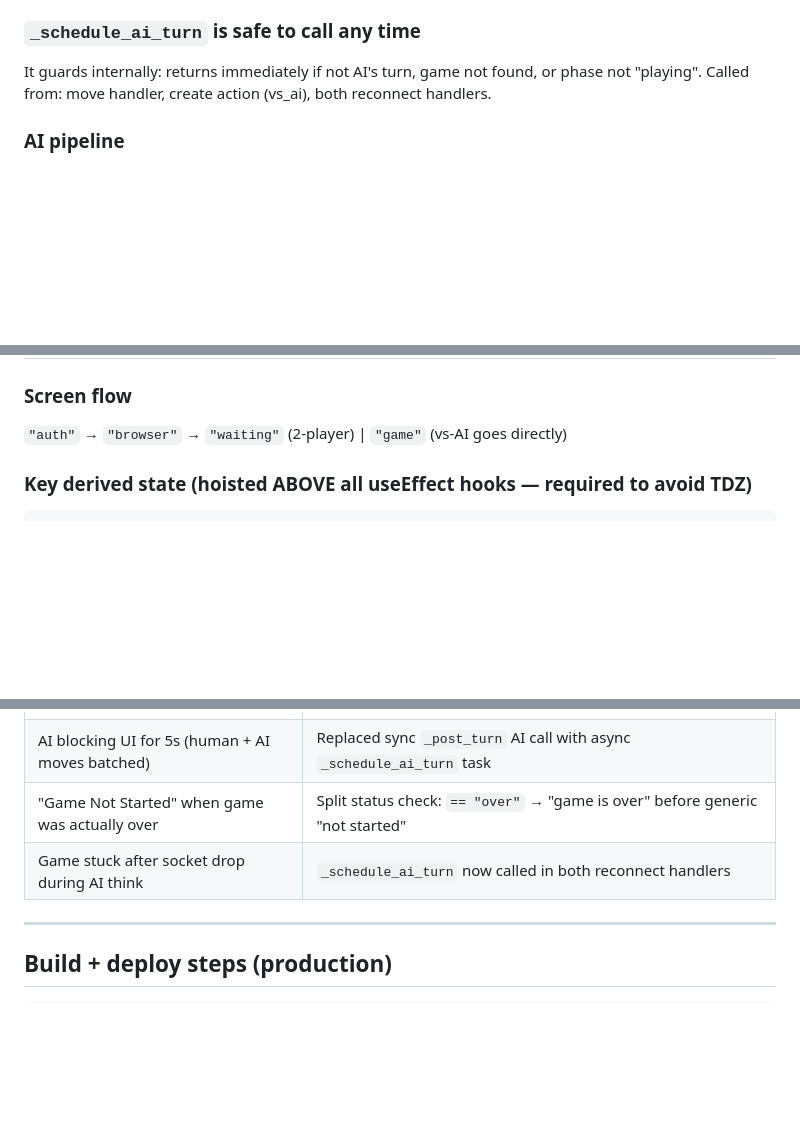
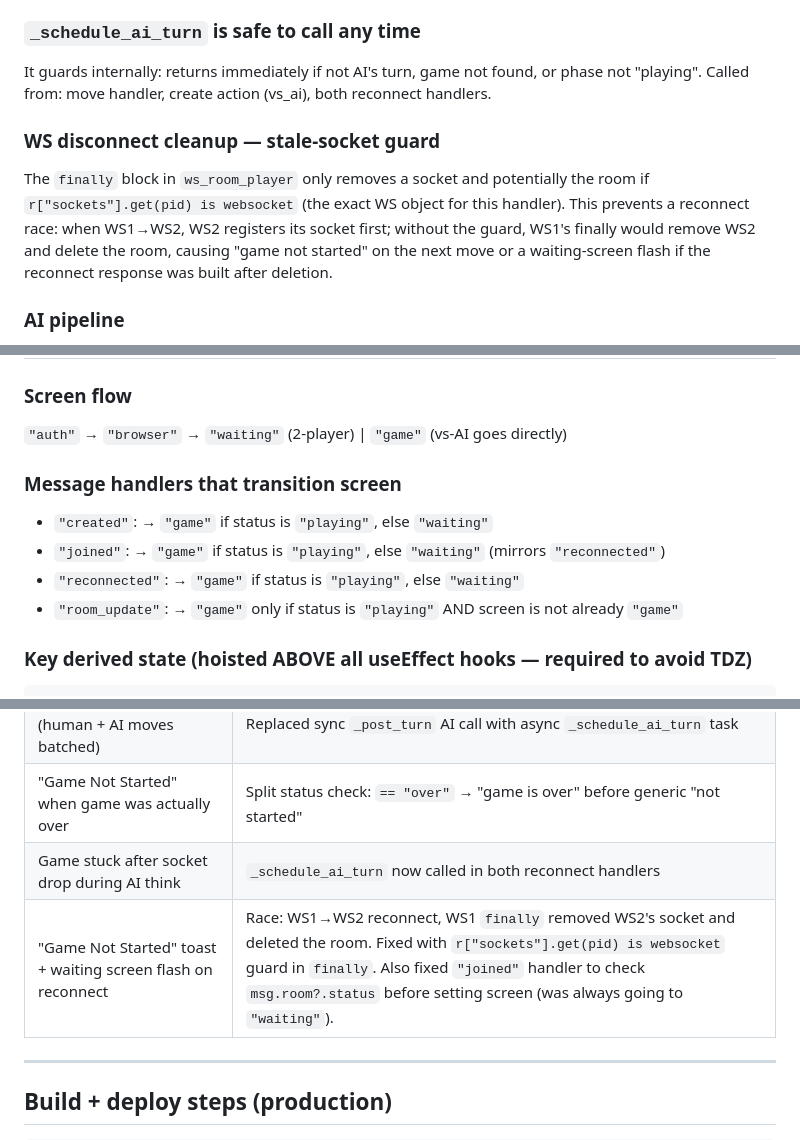
Before and after one commit to forry4/forry4.github.io, a Markdown page: CLAUDE.md, 3 parts joined by grey strips. Rendered like a GitHub page; blank space fills up the shorter version.

Commit message:
docs: update CLAUDE.md with reconnect race fix and screen-transition rules

````diff
--- a/CLAUDE.md
+++ b/CLAUDE.md
@@ -77,6 +77,9 @@ docs/              # GitHub Pages static site (Vite production build output)
 It guards internally: returns immediately if not AI's turn, game not found, or phase not "playing".
 Called from: move handler, create action (vs_ai), both reconnect handlers.
 
+### WS disconnect cleanup — stale-socket guard
+The `finally` block in `ws_room_player` only removes a socket and potentially the room if `r["sockets"].get(pid) is websocket` (the exact WS object for this handler). This prevents a reconnect race: when WS1→WS2, WS2 registers its socket first; without the guard, WS1's finally would remove WS2 and delete the room, causing "game not started" on the next move or a waiting-screen flash if the reconnect response was built after deletion.
+
 ### AI pipeline
 - `_mcts_choose_move(game, ai_pid, time_limit=5.0)` — tree MCTS with `_MCTSNode`
 - `_MCTSNode` uses `__slots__`, UCB1 child selection (negates exploit for opponent nodes), iterative backprop
@@ -100,6 +103,12 @@ else:
 
 ### Screen flow
 `"auth"` → `"browser"` → `"waiting"` (2-player) | `"game"` (vs-AI goes directly)
+
+### Message handlers that transition screen
+- `"created"`: → `"game"` if status is `"playing"`, else `"waiting"`
+- `"joined"`: → `"game"` if status is `"playing"`, else `"waiting"` (mirrors `"reconnected"`)
+- `"reconnected"`: → `"game"` if status is `"playing"`, else `"waiting"`
+- `"room_update"`: → `"game"` only if status is `"playing"` AND screen is not already `"game"`
 
 ### Key derived state (hoisted ABOVE all useEffect hooks — required to avoid TDZ)
 ```javascript
@@ -137,6 +146,7 @@ Stored in `localStorage` as `spender_token_${roomId}_${myId}`. Sent on reconnect
 | AI blocking UI for 5s (human + AI moves batched) | Replaced sync `_post_turn` AI call with async `_schedule_ai_turn` task |
 | "Game Not Started" when game was actually over | Split status check: `== "over"` → "game is over" before generic "not started" |
 | Game stuck after socket drop during AI think | `_schedule_ai_turn` now called in both reconnect handlers |
+| "Game Not Started" toast + waiting screen flash on reconnect | Race: WS1→WS2 reconnect, WS1 `finally` removed WS2's socket and deleted the room. Fixed with `r["sockets"].get(pid) is websocket` guard in `finally`. Also fixed `"joined"` handler to check `msg.room?.status` before setting screen (was always going to `"waiting"`). |
 
 ---
 
````
